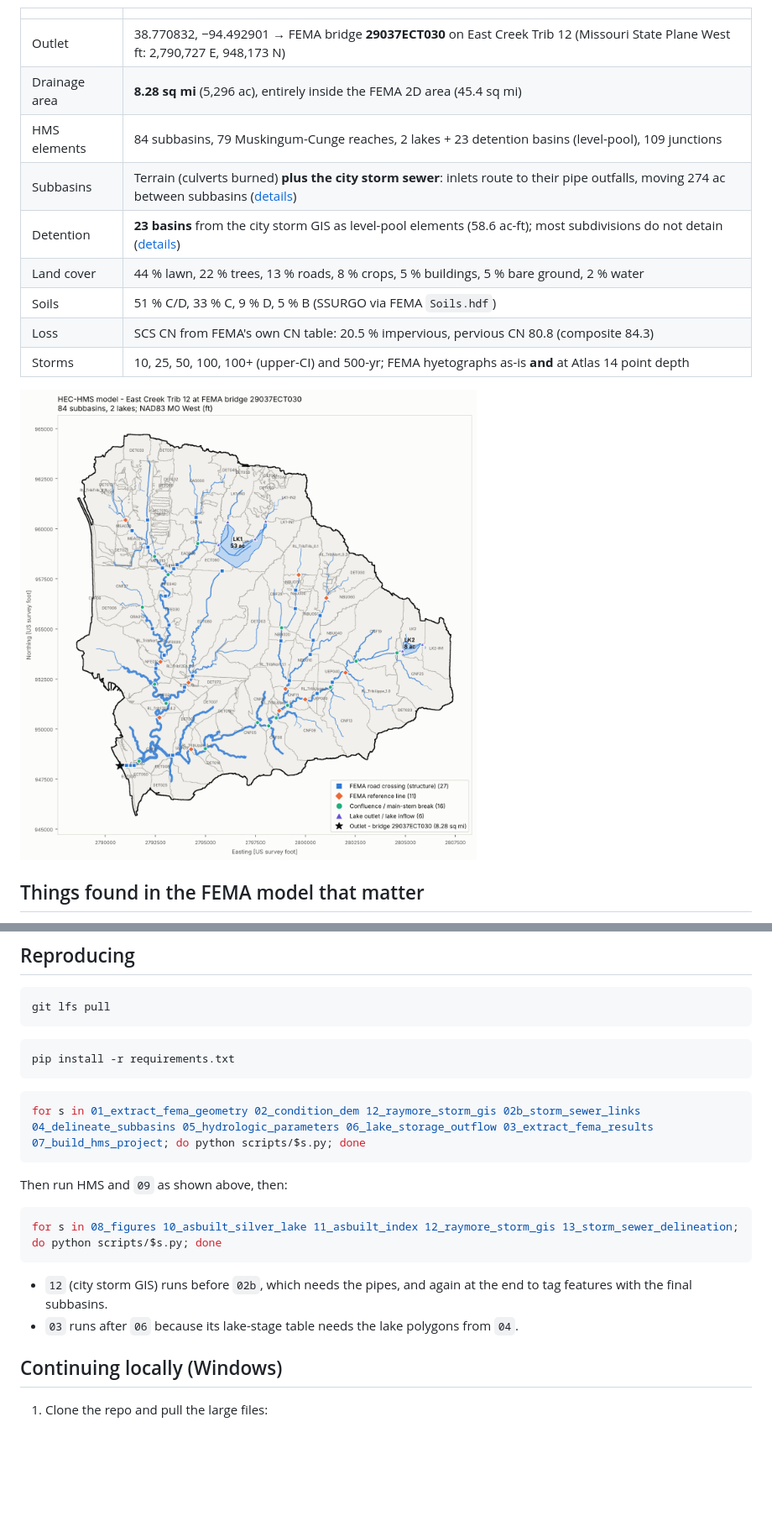
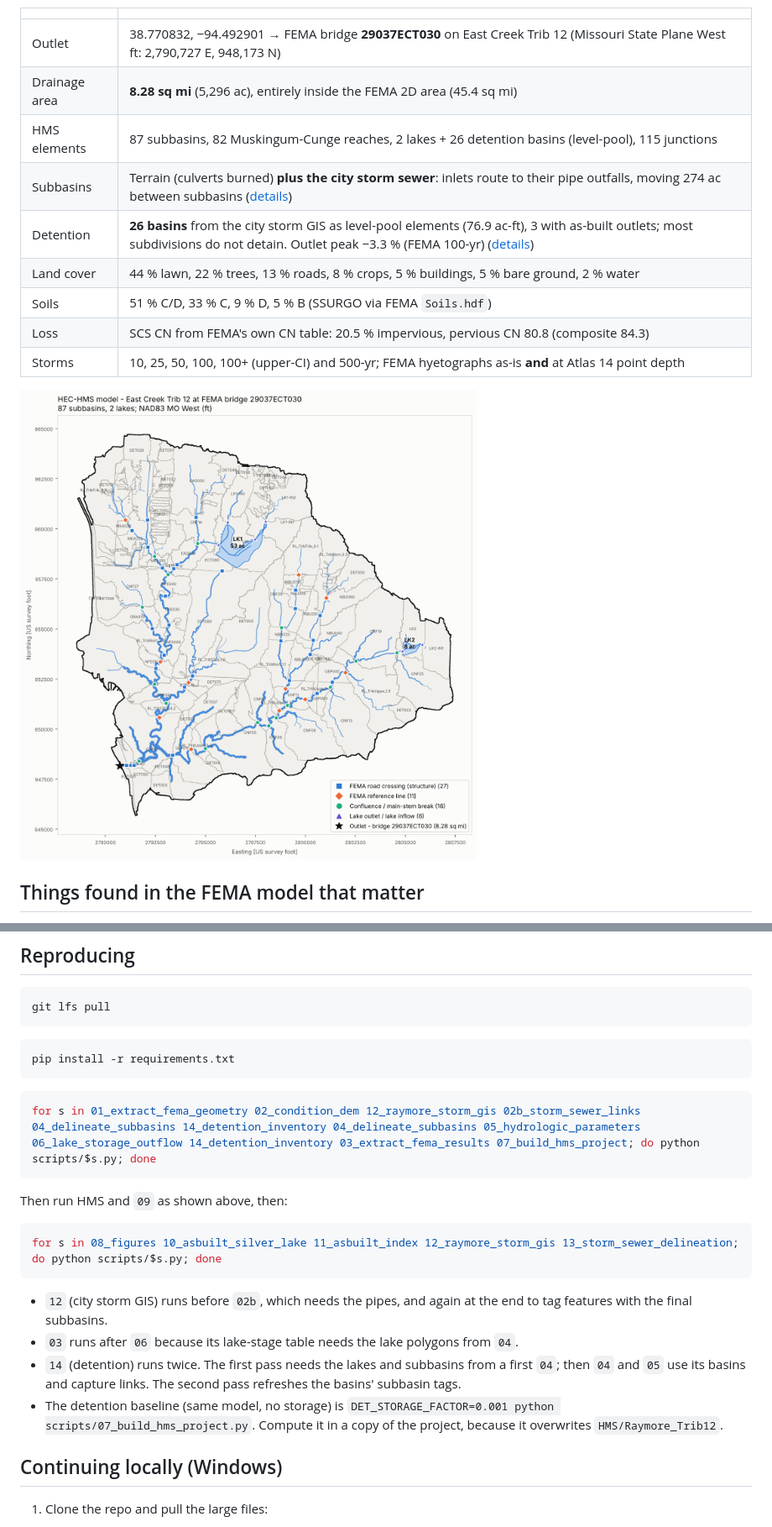
Before and after one commit to DryFrost/RAIN, a Markdown page: README.md, 2 parts joined by grey strips. Shown at 84% size. GitHub-like rendering; pictures changed too: docs/figures/hms_model_map.png; blank space fills up the shorter version.

````diff
--- a/README.md
+++ b/README.md
@@ -8,9 +8,9 @@ watershed draining to the point the analysis is centered on:
 |---|---|
 | Outlet | 38.770832, −94.492901 → FEMA bridge **29037ECT030** on East Creek Trib 12 (Missouri State Plane West ft: 2,790,727 E, 948,173 N) |
 | Drainage area | **8.28 sq mi** (5,296 ac), entirely inside the FEMA 2D area (45.4 sq mi) |
-| HMS elements | 84 subbasins, 79 Muskingum-Cunge reaches, 2 lakes + 23 detention basins (level-pool), 109 junctions |
+| HMS elements | 87 subbasins, 82 Muskingum-Cunge reaches, 2 lakes + 26 detention basins (level-pool), 115 junctions |
 | Subbasins | Terrain (culverts burned) **plus the city storm sewer**: inlets route to their pipe outfalls, moving 274 ac between subbasins ([details](docs/StormSewer_Delineation.md)) |
-| Detention | **23 basins** from the city storm GIS as level-pool elements (58.6 ac-ft); most subdivisions do not detain ([details](docs/Detention.md)) |
+| Detention | **26 basins** from the city storm GIS as level-pool elements (76.9 ac-ft), 3 with as-built outlets; most subdivisions do not detain. Outlet peak −3.3 % (FEMA 100-yr) ([details](docs/Detention.md)) |
 | Land cover | 44 % lawn, 22 % trees, 13 % roads, 8 % crops, 5 % buildings, 5 % bare ground, 2 % water |
 | Soils | 51 % C/D, 33 % C, 9 % D, 5 % B (SSURGO via FEMA `Soils.hdf`) |
 | Loss | SCS CN from FEMA's own CN table: 20.5 % impervious, pervious CN 80.8 (composite 84.3) |
@@ -162,7 +168,7 @@ pip install -r requirements.txt
 ```
 
 ```bash
-for s in 01_extract_fema_geometry 02_condition_dem 12_raymore_storm_gis 02b_storm_sewer_links 04_delineate_subbasins 05_hydrologic_parameters 06_lake_storage_outflow 03_extract_fema_results 07_build_hms_project; do python scripts/$s.py; done
+for s in 01_extract_fema_geometry 02_condition_dem 12_raymore_storm_gis 02b_storm_sewer_links 04_delineate_subbasins 14_detention_inventory 04_delineate_subbasins 05_hydrologic_parameters 06_lake_storage_outflow 14_detention_inventory 03_extract_fema_results 07_build_hms_project; do python scripts/$s.py; done
 ```
 
 Then run HMS and `09` as shown above, then:
@@ -175,6 +181,12 @@ for s in 08_figures 10_asbuilt_silver_lake 11_asbuilt_index 12_raymore_storm_gis
   the end to tag features with the final subbasins.
 * `03` runs after `06` because its lake-stage table needs the lake polygons
   from `04`.
+* `14` (detention) runs twice. The first pass needs the lakes and subbasins
+  from a first `04`; then `04` and `05` use its basins and capture links. The
+  second pass refreshes the basins' subbasin tags.
+* The detention baseline (same model, no storage) is
+  `DET_STORAGE_FACTOR=0.001 python scripts/07_build_hms_project.py`. Compute
+  it in a copy of the project, because it overwrites `HMS/Raymore_Trib12`.
 
 ## Continuing locally (Windows)
 
````
Also changed, not shown: other parts of README.md (+27 -19 lines), HMS/README.md (+9 -8 lines), docs/Detention.md (+143 -68 lines), docs/figures/hms_vs_fema_100yr.png, 2 other files.
